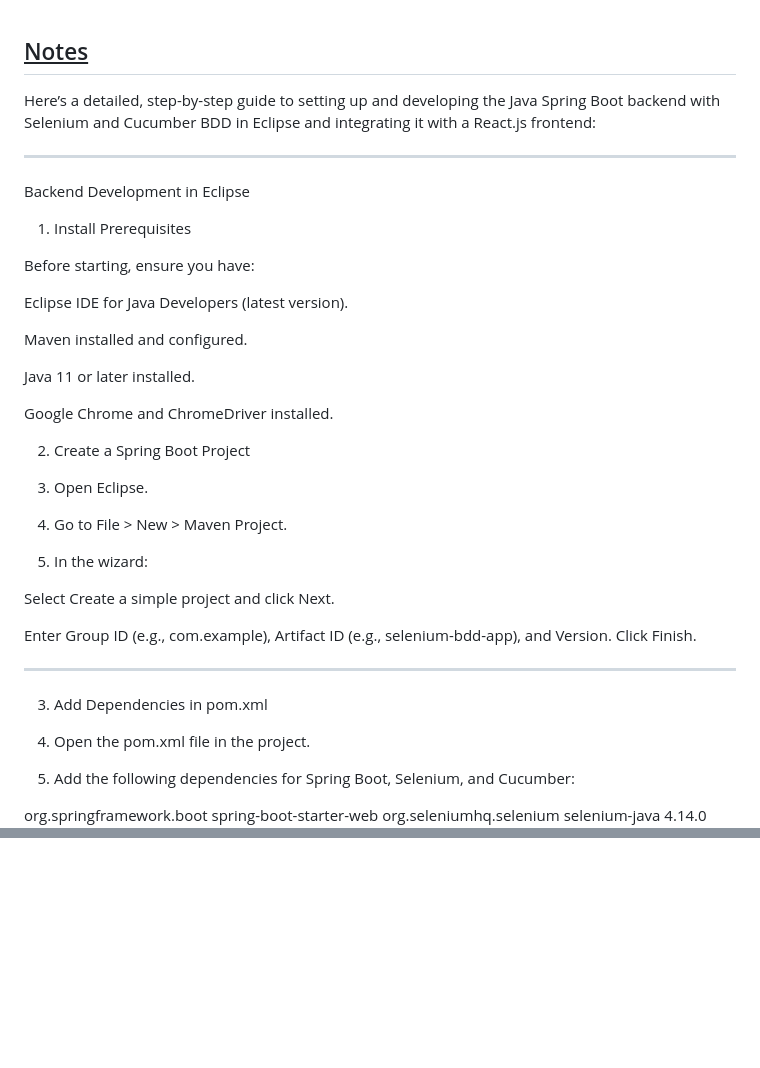
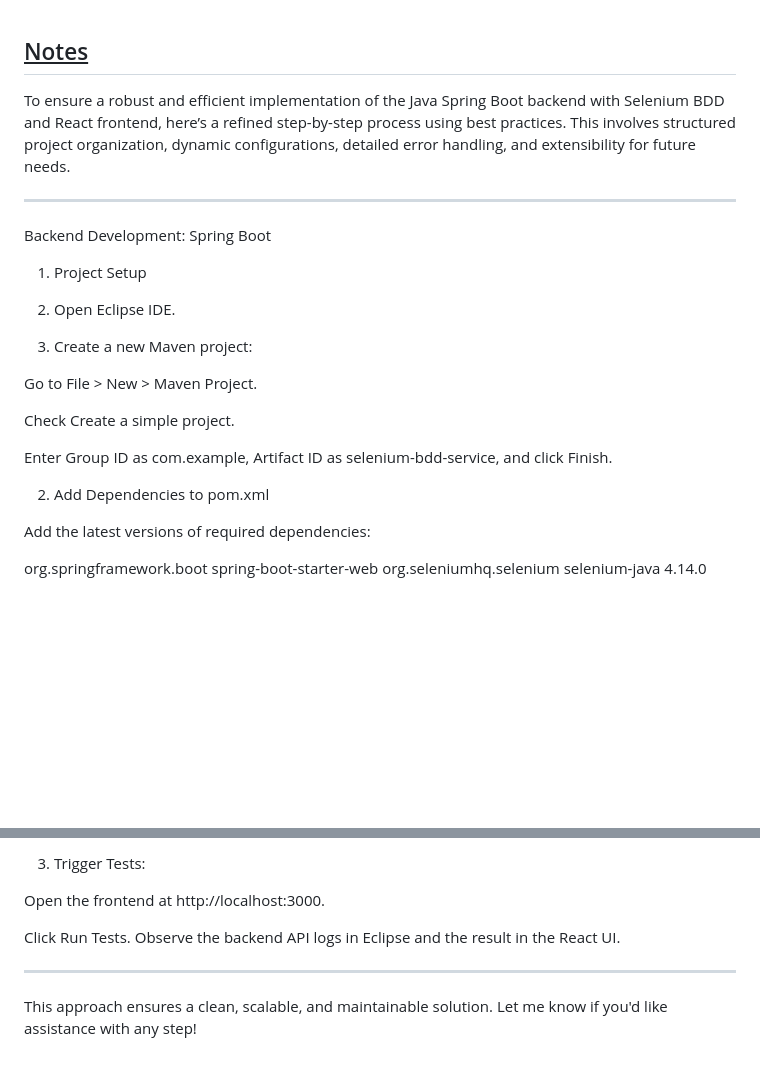
Before and after one commit to rashique003/learning-test, a Markdown page: README.md, 2 parts joined by grey strips. Drawn GitHub-style; blank space fills up the shorter version.

```diff
--- a/README.md
+++ b/README.md
@@ -8,52 +8,32 @@
     <h2><u>Notes</u></h2>
   </body>
 </html>
-Here’s a detailed, step-by-step guide to setting up and developing the Java Spring Boot backend with Selenium and Cucumber BDD in Eclipse and integrating it with a React.js frontend:
+To ensure a robust and efficient implementation of the Java Spring Boot backend with Selenium BDD and React frontend, here’s a refined step-by-step process using best practices. This involves structured project organization, dynamic configurations, detailed error handling, and extensibility for future needs.
 
 
 ---
 
-Backend Development in Eclipse
+Backend Development: Spring Boot
 
-1. Install Prerequisites
+1. Project Setup
 
-Before starting, ensure you have:
-
-Eclipse IDE for Java Developers (latest version).
-
-Maven installed and configured.
-
-Java 11 or later installed.
-
-Google Chrome and ChromeDriver installed.
+1. Open Eclipse IDE.
 
 
-2. Create a Spring Boot Project
+2. Create a new Maven project:
 
-1. Open Eclipse.
+Go to File > New > Maven Project.
 
+Check Create a simple project.
 
-2. Go to File > New > Maven Project.
-
-
-3. In the wizard:
-
-Select Create a simple project and click Next.
-
-Enter Group ID (e.g., com.example), Artifact ID (e.g., selenium-bdd-app), and Version. Click Finish.
+Enter Group ID as com.example, Artifact ID as selenium-bdd-service, and click Finish.
 
 
 
 
+2. Add Dependencies to pom.xml
 
----
-
-3. Add Dependencies in pom.xml
-
-1. Open the pom.xml file in the project.
-
-
-2. Add the following dependencies for Spring Boot, Selenium, and Cucumber:
+Add the latest versions of required dependencies:
 
 <dependencies>
     <!-- Spring Boot Starter Web -->
@@ -287,0 +323,13 @@ Let me know if you’d like further clarification or assistance!
+3. Trigger Tests:
+
+Open the frontend at http://localhost:3000.
+
+Click Run Tests. Observe the backend API logs in Eclipse and the result in the React UI.
+
+
+
+
+
+---
+
+This approach ensures a clean, scalable, and maintainable solution. Let me know if you'd like assistance with any step!
```
Also changed, not shown: other parts of README.md (+158 -103 lines).
